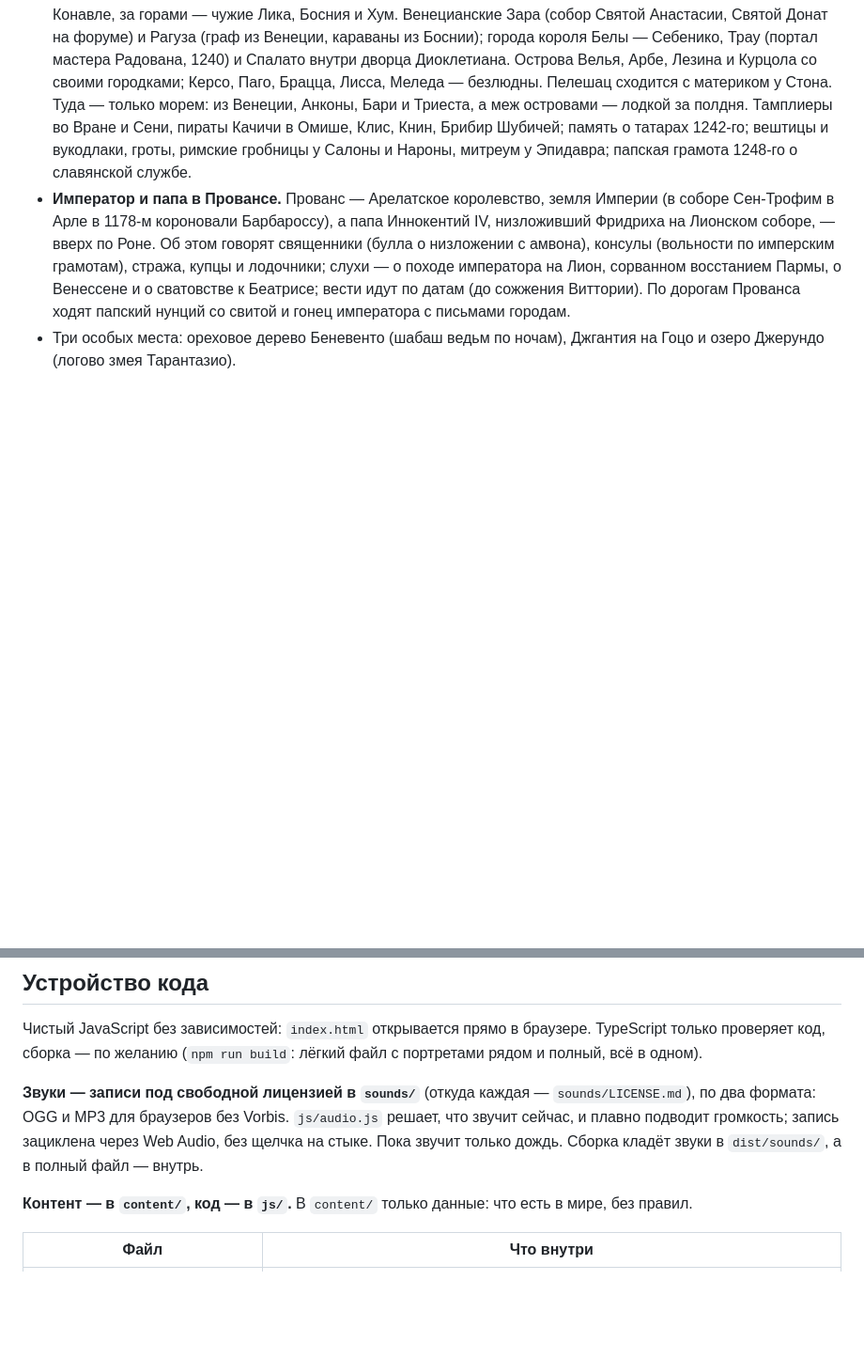
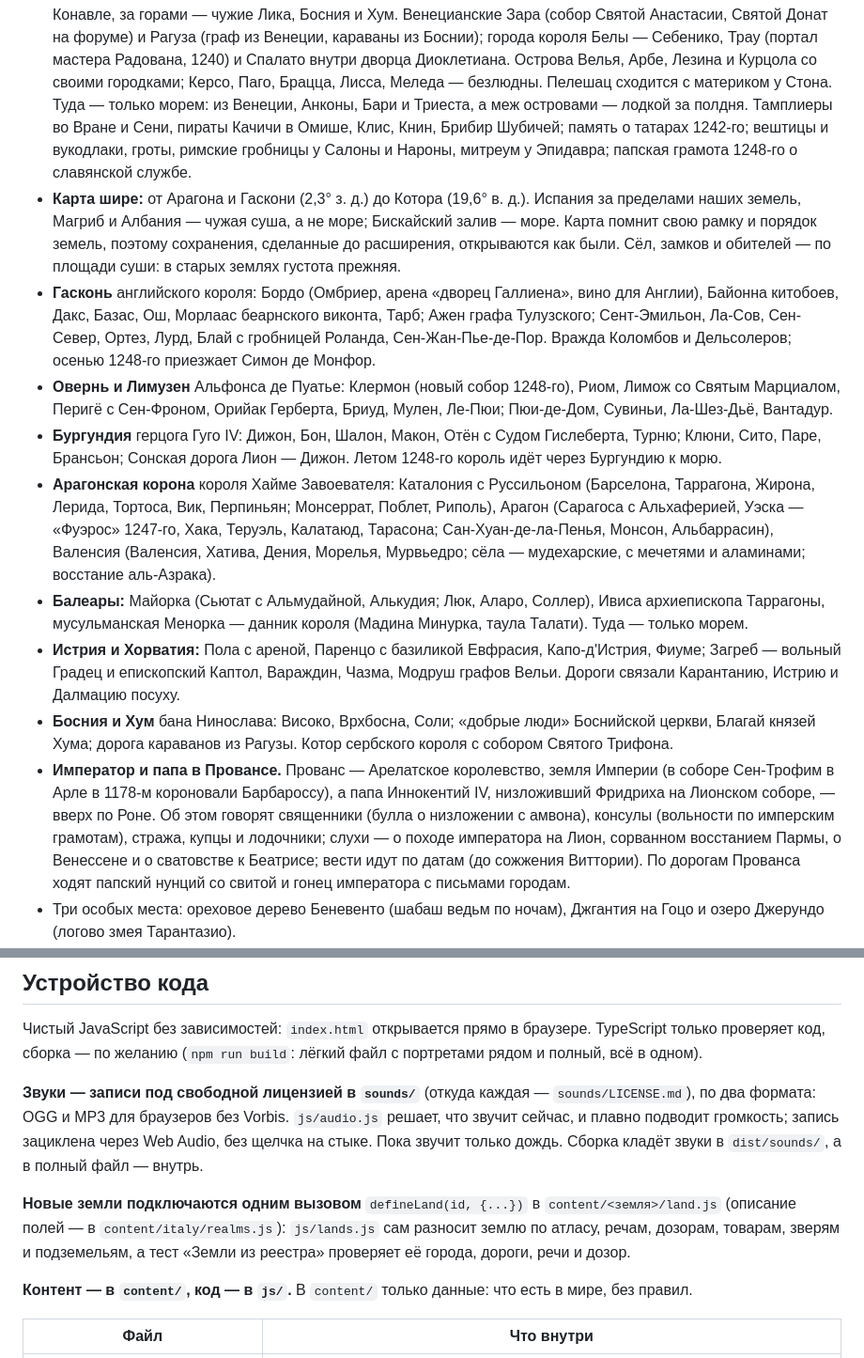
Before and after one commit to Replecant/roguelike, a Markdown page: README.md, 2 parts joined by grey strips. Shown at 94% size. GitHub-like rendering; blank space fills up the shorter version.

Commit message:
README: новые земли и реестр земель
Co-Authored-By: Claude Opus 5.5 <noreply@anthropic.com>
Claude-Session: https://claude.ai/code/session_01MqgnySWfdMW4H8wgNmTMfN

```diff
--- a/README.md
+++ b/README.md
@@ -178,6 +178,26 @@ npx playwright install chromium
   Пелешац сходится с материком у Стона. Туда — только морем: из Венеции, Анконы, Бари и Триеста, а меж островами —
   лодкой за полдня. Тамплиеры во Вране и Сени, пираты Качичи в Омише, Клис, Книн, Брибир Шубичей; память о татарах 1242-го;
   вештицы и вукодлаки, гроты, римские гробницы у Салоны и Нароны, митреум у Эпидавра; папская грамота 1248-го о славянской службе.
+- **Карта шире:** от Арагона и Гаскони (2,3° з. д.) до Котора (19,6° в. д.). Испания за пределами наших земель, Магриб и
+  Албания — чужая суша, а не море; Бискайский залив — море. Карта помнит свою рамку и порядок земель, поэтому сохранения,
+  сделанные до расширения, открываются как были. Сёл, замков и обителей — по площади суши: в старых землях густота прежняя.
+- **Гасконь** английского короля: Бордо (Омбриер, арена «дворец Галлиена», вино для Англии), Байонна китобоев, Дакс,
+  Базас, Ош, Морлаас беарнского виконта, Тарб; Ажен графа Тулузского; Сент-Эмильон, Ла-Сов, Сен-Север, Ортез, Лурд,
+  Блай с гробницей Роланда, Сен-Жан-Пье-де-Пор. Вражда Коломбов и Дельсолеров; осенью 1248-го приезжает Симон де Монфор.
+- **Овернь и Лимузен** Альфонса де Пуатье: Клермон (новый собор 1248-го), Риом, Лимож со Святым Марциалом, Перигё
+  с Сен-Фроном, Орийак Герберта, Бриуд, Мулен, Ле-Пюи; Пюи-де-Дом, Сувиньи, Ла-Шез-Дьё, Вантадур.
+- **Бургундия** герцога Гуго IV: Дижон, Бон, Шалон, Макон, Отён с Судом Гислеберта, Турню; Клюни, Сито, Паре, Брансьон;
+  Сонская дорога Лион — Дижон. Летом 1248-го король идёт через Бургундию к морю.
+- **Арагонская корона** короля Хайме Завоевателя: Каталония с Руссильоном (Барселона, Таррагона, Жирона, Лерида, Тортоса,
+  Вик, Перпиньян; Монсеррат, Поблет, Риполь), Арагон (Сарагоса с Альхаферией, Уэска — «Фуэрос» 1247-го, Хака, Теруэль,
+  Калатаюд, Тарасона; Сан-Хуан-де-ла-Пенья, Монсон, Альбаррасин), Валенсия (Валенсия, Хатива, Дения, Морелья, Мурвьедро;
+  сёла — мудехарские, с мечетями и аламинами; восстание аль-Азрака).
+- **Балеары:** Майорка (Сьютат с Альмудайной, Алькудия; Люк, Аларо, Соллер), Ивиса архиепископа Таррагоны, мусульманская
+  Менорка — данник короля (Мадина Минурка, таула Талати). Туда — только морем.
+- **Истрия и Хорватия:** Пола с ареной, Паренцо с базиликой Евфрасия, Капо-д'Истрия, Фиуме; Загреб — вольный Градец
+  и епископский Каптол, Вараждин, Чазма, Модруш графов Вельи. Дороги связали Карантанию, Истрию и Далмацию посуху.
+- **Босния и Хум** бана Нинослава: Високо, Врхбосна, Соли; «добрые люди» Боснийской церкви, Благай князей Хума;
+  дорога караванов из Рагузы. Котор сербского короля с собором Святого Трифона.
 - **Император и папа в Провансе.** Прованс — Арелатское королевство, земля Империи (в соборе Сен-Трофим в Арле
   в 1178-м короновали Барбароссу), а папа Иннокентий IV, низложивший Фридриха на Лионском соборе, — вверх по Роне.
   Об этом говорят священники (булла о низложении с амвона), консулы (вольности по имперским грамотам), стража,
@@ -976,6 +996,10 @@ npx playwright install chromium
 для браузеров без Vorbis. `js/audio.js` решает, что звучит сейчас, и плавно подводит громкость; запись зациклена
 через Web Audio, без щелчка на стыке. Пока звучит только дождь. Сборка кладёт звуки в `dist/sounds/`, а в полный файл — внутрь.
 
+**Новые земли подключаются одним вызовом** `defineLand(id, {...})` в `content/<земля>/land.js` (описание полей —
+в `content/italy/realms.js`): `js/lands.js` сам разносит землю по атласу, речам, дозорам, товарам, зверям и подземельям,
+а тест «Земли из реестра» проверяет её города, дороги, речи и дозор.
+
 **Контент — в `content/`, код — в `js/`.** В `content/` только данные: что есть в мире, без правил.
 
 | Файл | Что внутри |
```
